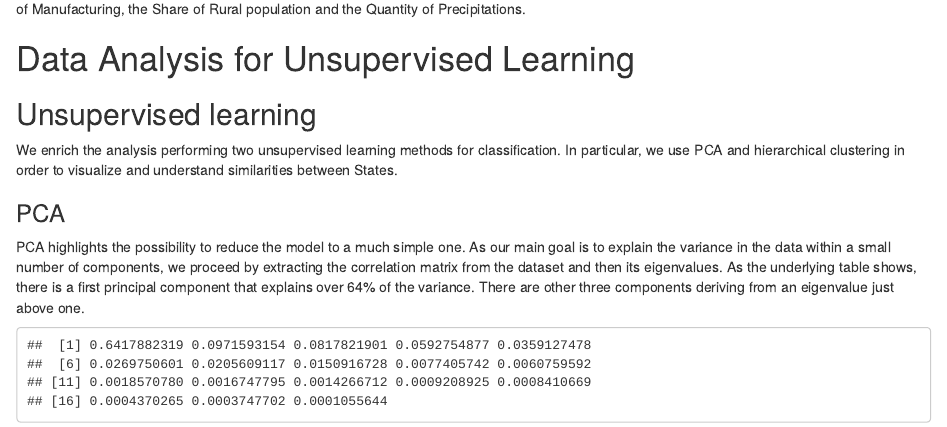
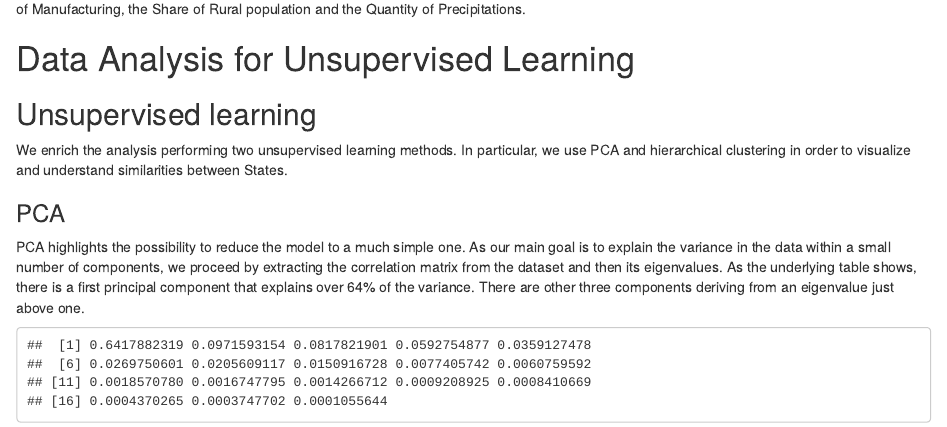
Before and after one commit to mathicard/DSE-Statistical-Learning, an R Markdown document (StatisticalLearning_AboveTheNorm.Rmd): the page in a window 1100 px wide, from 3490 px down. Rendered offline with R 4.5, knitr and Pandoc, with nearby package versions; some code elsewhere in the file could not run offline.

Commit message:
Add files via upload

````diff
--- a/StatisticalLearning_AboveTheNorm.Rmd
+++ b/StatisticalLearning_AboveTheNorm.Rmd
@@ -812,7 +812,7 @@ In conclusion, we keep this last KNN model to predict the category at which Stat
 
 ## Unsupervised learning
 
-We enrich the analysis performing two unsupervised learning methods for classification. In particular, we use PCA and hierarchical clustering in order to visualize and understand similarities between States.
+We enrich the analysis performing two unsupervised learning methods. In particular, we use PCA and hierarchical clustering in order to visualize and understand similarities between States.
 
 
 ```{r include=FALSE}
````
